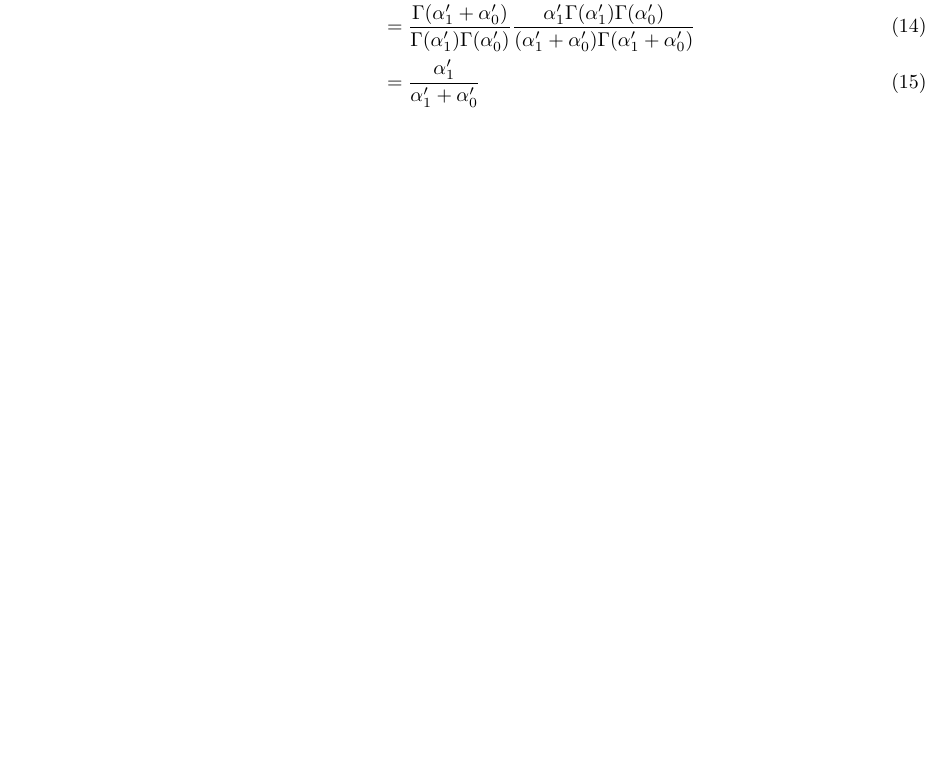
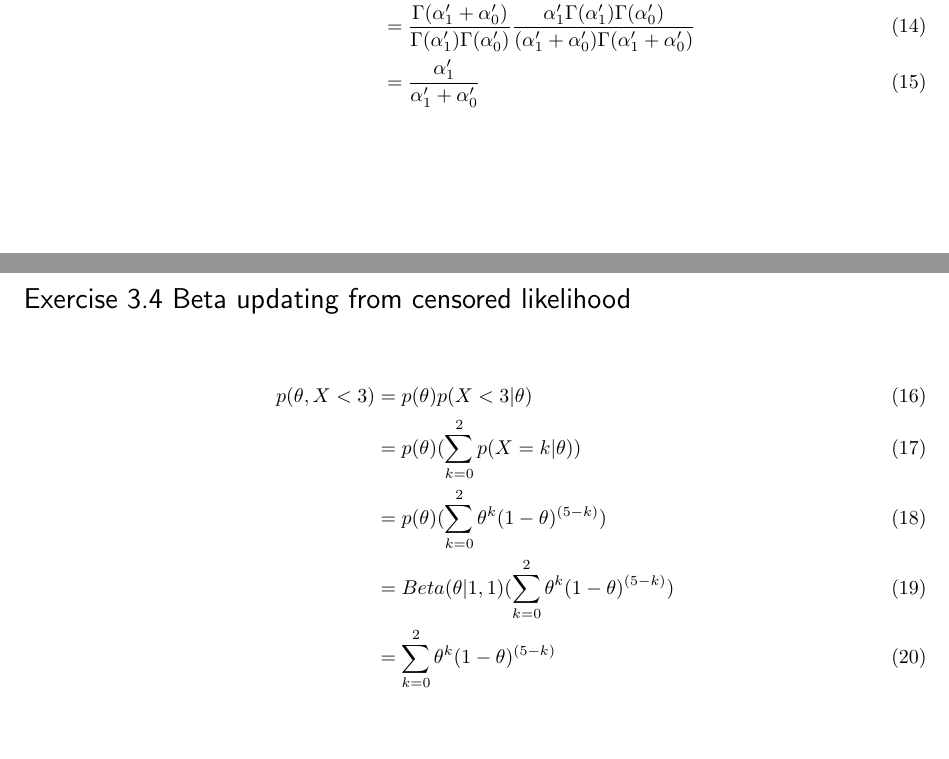
Before and after one commit to szdr/MLaPP-exercises, a LaTeX document (chapter_3/3.tex): part of the page before the commit and two parts of pages 1 and 2 of 2 after it, the two joined at a grey line, cut so that both start at the same text, the shorter picture padded with empty space. Compiled offline with pLaTeX and dvipdfmx.

Commit message:
Add ex3.4

```diff
--- a/chapter_3/3.tex
+++ b/chapter_3/3.tex
@@ -27,4 +27,13 @@ Bb(1|\alpha_1',\alpha_0',1) & = \frac{B(1+\alpha_1',1-1+\alpha_0')}{B(\alpha_1',
 & = \frac{\Gamma(\alpha_1'+\alpha_0')}{\Gamma(\alpha_1')\Gamma(\alpha_0')}\frac{\alpha_1'\Gamma(\alpha_1')\Gamma(\alpha_0')}{(\alpha_1'+\alpha_0')\Gamma(\alpha_1'+\alpha_0')}\\
 & = \frac{\alpha_1'}{\alpha_1'+\alpha_0'}
 \end{align}
+
+\section*{Exercise 3.4 Beta updating from censored likelihood}
+\begin{align}
+p(\theta,X<3) & = p(\theta)p(X<3|\theta)\\
+& = p(\theta)(\sum_{k=0}^{2}p(X=k|\theta))\\
+& = p(\theta)(\sum_{k=0}^{2}\theta^k(1-\theta)^{(5-k)})\\
+& = Beta(\theta|1,1)(\sum_{k=0}^{2}\theta^k(1-\theta)^{(5-k)})\\
+& = \sum_{k=0}^{2}\theta^k(1-\theta)^{(5-k)}
+\end{align}
 \end{document}
```
Also changed, not shown: chapter_3/3.pdf.
